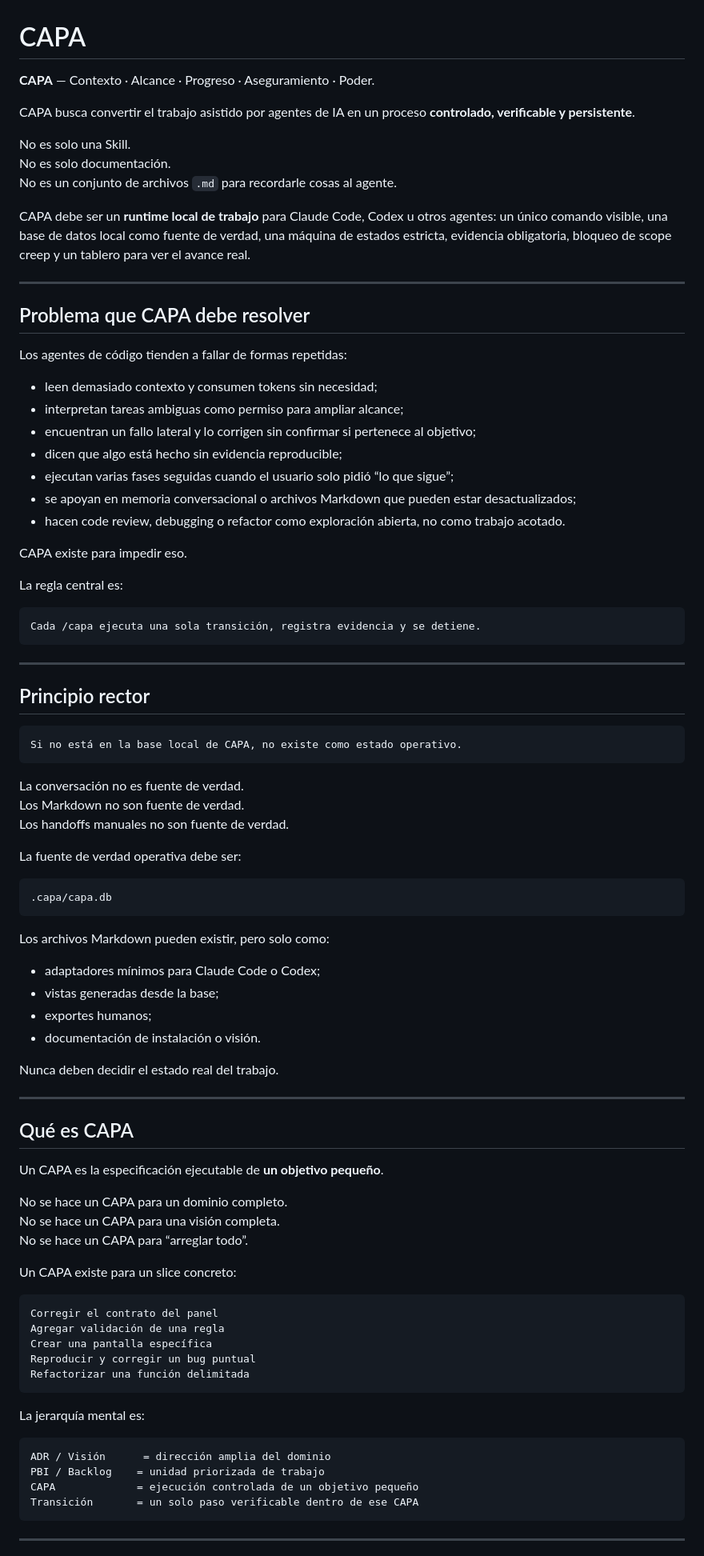
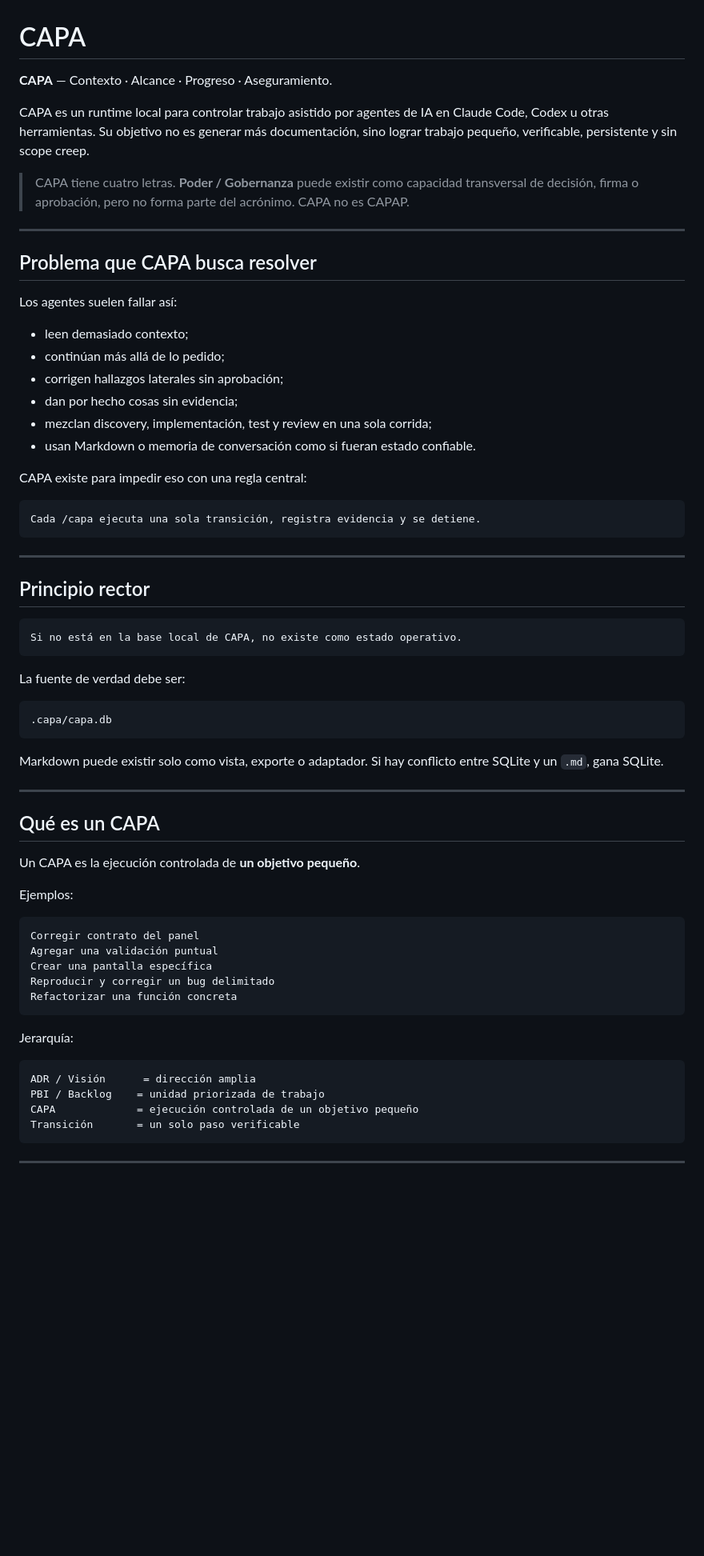
Before and after one commit to ingsantiagoq/capa_skill, a Markdown page: README.md, the part around one of its changes. Shown at 80% size. Rendered like a GitHub page; blank space fills up the shorter version.

Commit message:
docs: fix CAPA acronym and governance wording

````diff
--- a/README.md
+++ b/README.md
@@ -1,32 +1,25 @@
 # CAPA
 
-**CAPA** — Contexto · Alcance · Progreso · Aseguramiento · Poder.
+**CAPA** — Contexto · Alcance · Progreso · Aseguramiento.
 
-CAPA busca convertir el trabajo asistido por agentes de IA en un proceso **controlado, verificable y persistente**.
+CAPA es un runtime local para controlar trabajo asistido por agentes de IA en Claude Code, Codex u otras herramientas. Su objetivo no es generar más documentación, sino lograr trabajo pequeño, verificable, persistente y sin scope creep.
 
-No es solo una Skill.
-No es solo documentación.
-No es un conjunto de archivos `.md` para recordarle cosas al agente.
-
-CAPA debe ser un **runtime local de trabajo** para Claude Code, Codex u otros agentes: un único comando visible, una base de datos local como fuente de verdad, una máquina de estados estricta, evidencia obligatoria, bloqueo de scope creep y un tablero para ver el avance real.
+> CAPA tiene cuatro letras. **Poder / Gobernanza** puede existir como capacidad transversal de decisión, firma o aprobación, pero no forma parte del acrónimo. CAPA no es CAPAP.
 
 ---
 
-## Problema que CAPA debe resolver
+## Problema que CAPA busca resolver
 
-Los agentes de código tienden a fallar de formas repetidas:
+Los agentes suelen fallar así:
 
-- leen demasiado contexto y consumen tokens sin necesidad;
-- interpretan tareas ambiguas como permiso para ampliar alcance;
-- encuentran un fallo lateral y lo corrigen sin confirmar si pertenece al objetivo;
-- dicen que algo está hecho sin evidencia reproducible;
-- ejecutan varias fases seguidas cuando el usuario solo pidió “lo que sigue”;
-- se apoyan en memoria conversacional o archivos Markdown que pueden estar desactualizados;
-- hacen code review, debugging o refactor como exploración abierta, no como trabajo acotado.
+- leen demasiado contexto;
+- continúan más allá de lo pedido;
+- corrigen hallazgos laterales sin aprobación;
+- dan por hecho cosas sin evidencia;
+- mezclan discovery, implementación, test y review en una sola corrida;
+- usan Markdown o memoria de conversación como si fueran estado confiable.
 
-CAPA existe para impedir eso.
-
-La regla central es:
+CAPA existe para impedir eso con una regla central:
 
 ```text
 Cada /capa ejecuta una sola transición, registra evidencia y se detiene.
@@ -40,52 +33,37 @@ Cada /capa ejecuta una sola transición, registra evidencia y se detiene.
 Si no está en la base local de CAPA, no existe como estado operativo.
 ```
 
-La conversación no es fuente de verdad.
-Los Markdown no son fuente de verdad.
-Los handoffs manuales no son fuente de verdad.
-
-La fuente de verdad operativa debe ser:
+La fuente de verdad debe ser:
 
 ```text
 .capa/capa.db
 ```
 
-Los archivos Markdown pueden existir, pero solo como:
-
-- adaptadores mínimos para Claude Code o Codex;
-- vistas generadas desde la base;
-- exportes humanos;
-- documentación de instalación o visión.
-
-Nunca deben decidir el estado real del trabajo.
+Markdown puede existir solo como vista, exporte o adaptador. Si hay conflicto entre SQLite y un `.md`, gana SQLite.
 
 ---
 
-## Qué es CAPA
+## Qué es un CAPA
 
-Un CAPA es la especificación ejecutable de **un objetivo pequeño**.
+Un CAPA es la ejecución controlada de **un objetivo pequeño**.
 
-No se hace un CAPA para un dominio completo.
-No se hace un CAPA para una visión completa.
-No se hace un CAPA para “arreglar todo”.
-
-Un CAPA existe para un slice concreto:
+Ejemplos:
 
 ```text
-Corregir el contrato del panel
-Agregar validación de una regla
+Corregir contrato del panel
+Agregar una validación puntual
 Crear una pantalla específica
-Reproducir y corregir un bug puntual
-Refactorizar una función delimitada
+Reproducir y corregir un bug delimitado
+Refactorizar una función concreta
 ```
 
-La jerarquía mental es:
+Jerarquía:
 
 ```text
-ADR / Visión      = dirección amplia del dominio
+ADR / Visión      = dirección amplia
 PBI / Backlog    = unidad priorizada de trabajo
 CAPA             = ejecución controlada de un objetivo pequeño
-Transición       = un solo paso verificable dentro de ese CAPA
+Transición       = un solo paso verificable
 ```
 
 ---
````
Also changed, not shown: other parts of README.md (+52 -193 lines).
